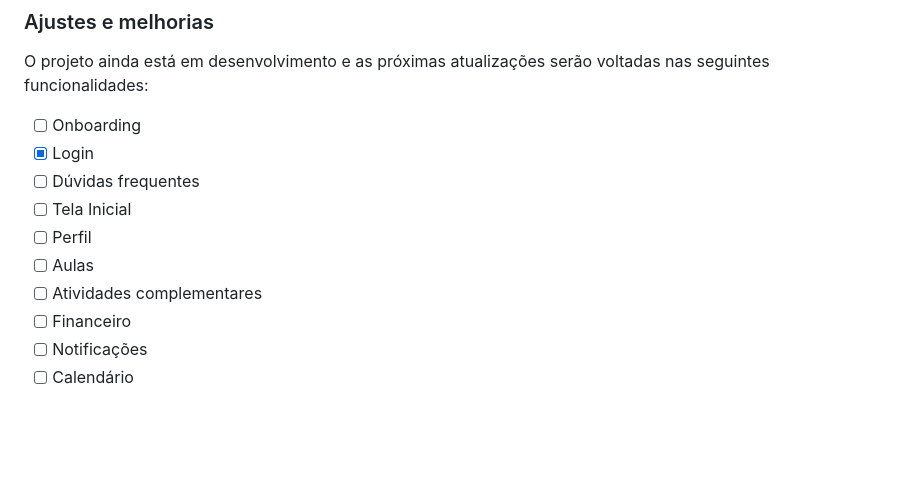
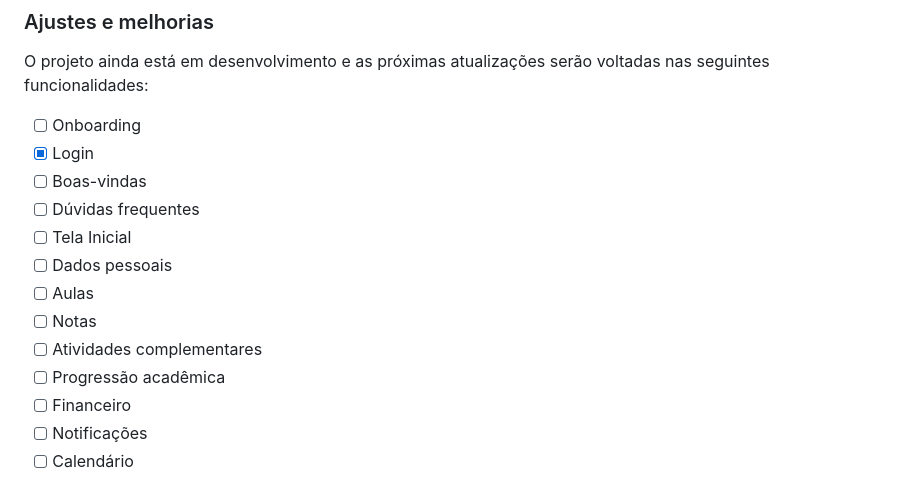
Before and after one commit to bernardoveras/studle, a Markdown page: README.md, the part around the change. GitHub-like rendering; blank space fills up the shorter version.

Commit message:
docs: added new features on README

```diff
--- a/README.md
+++ b/README.md
@@ -16,11 +16,14 @@ O projeto ainda está em desenvolvimento e as próximas atualizações serão vo
 
 - [ ] Onboarding
 - [x] Login
+- [ ] Boas-vindas
 - [ ] Dúvidas frequentes
 - [ ] Tela Inicial
-- [ ] Perfil
+- [ ] Dados pessoais
 - [ ] Aulas
+- [ ] Notas
 - [ ] Atividades complementares
+- [ ] Progressão acadêmica
 - [ ] Financeiro
 - [ ] Notificações
 - [ ] Calendário
```
